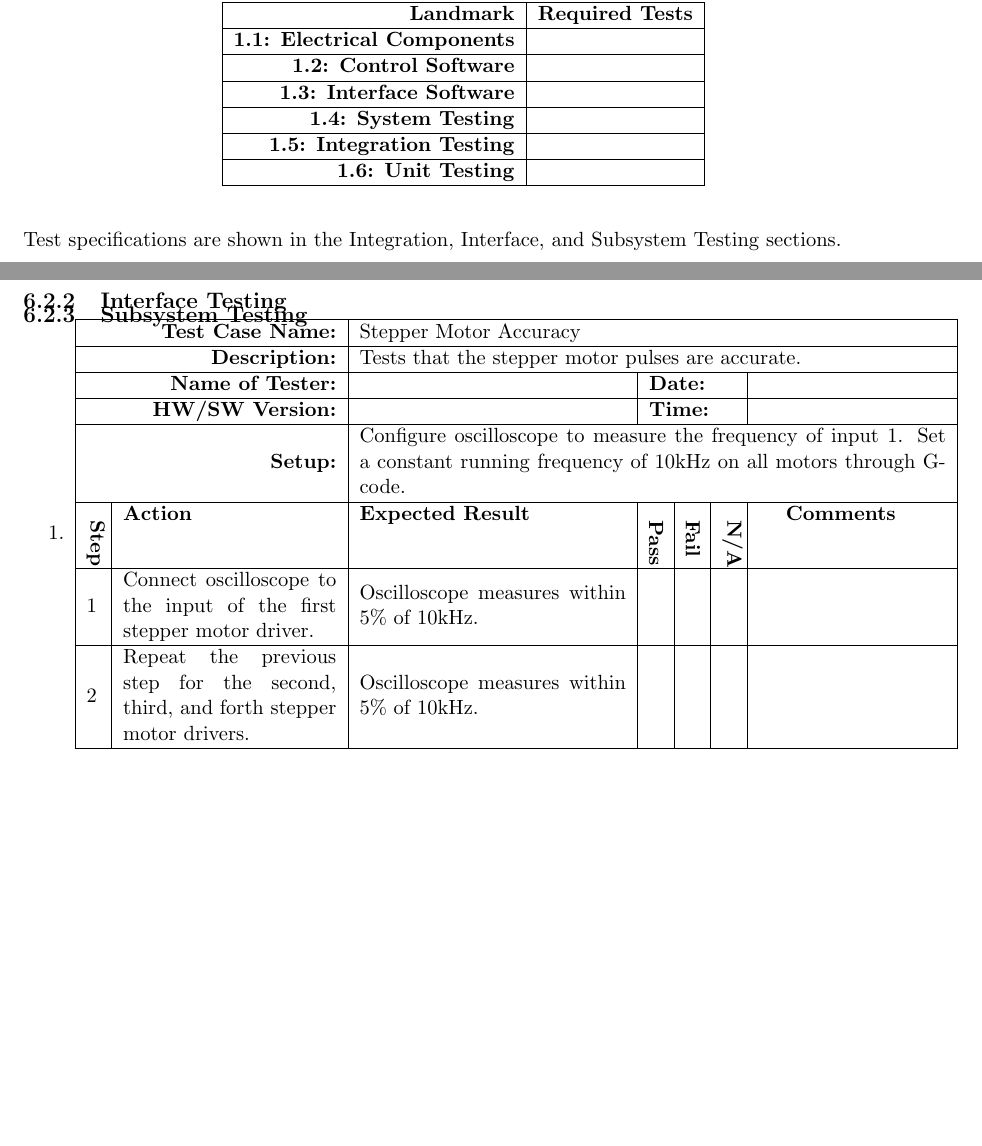
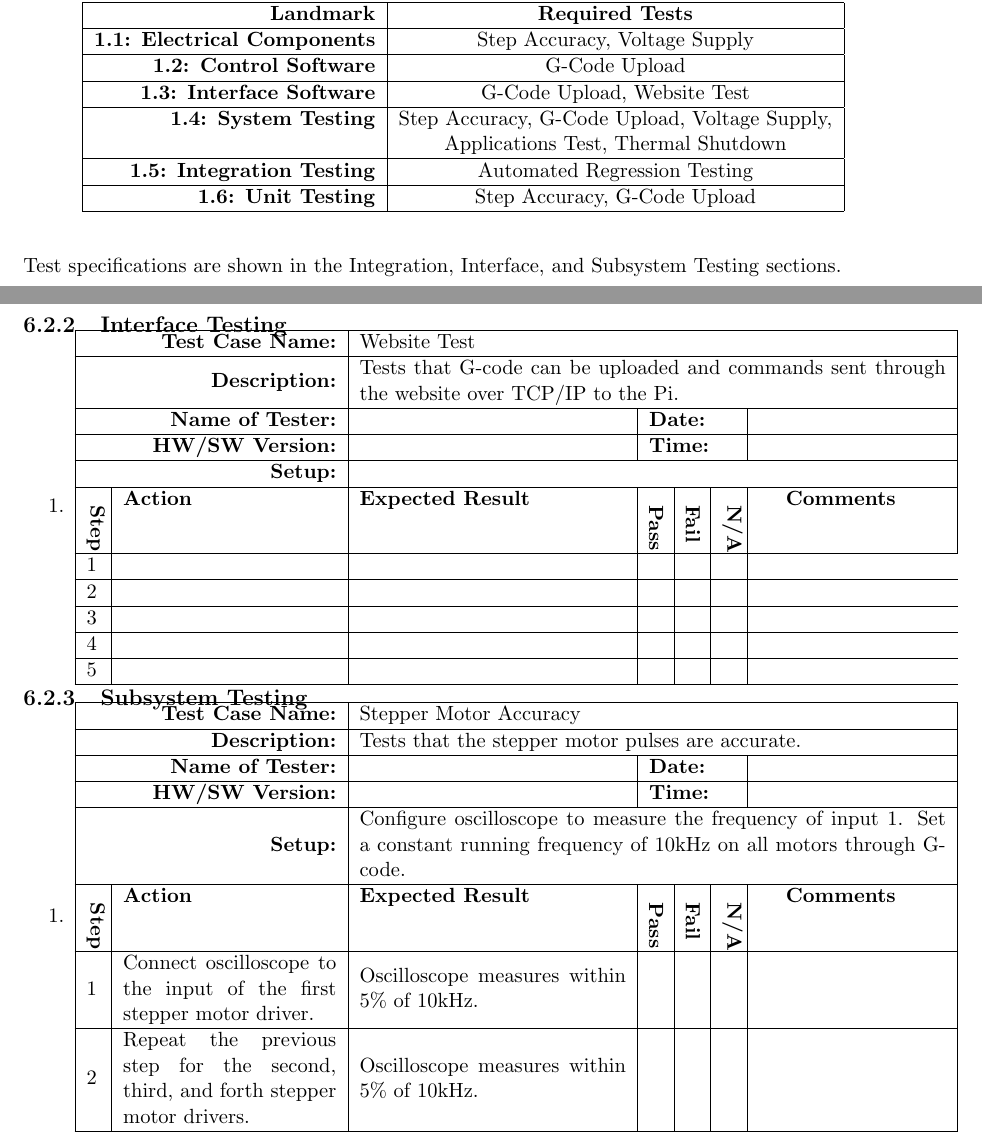
Before and after one commit to emilton/project-reports, a LaTeX thesis (project-proposal/main.tex, which reads project-proposal/testing-plan.tex): two parts of pages 28 and 30 of 37, joined at a grey line, cut so that both start at the same text, the shorter picture padded with empty space. Compiled offline with pdfLaTeX.

Commit message:
Modified test section

```diff
--- a/project-proposal/testing-plan.tex
+++ b/project-proposal/testing-plan.tex
@@ -34,17 +34,18 @@ Table ~\ref{table:testvsland} shows the tests required to be completed for each
 		\hline\hline
 		\textbf{Landmark} & \textbf{Required Tests}\\
 		\hline
-		\textbf{1.1: Electrical Components} &  \\
+		\textbf{1.1: Electrical Components} & Step Accuracy, Voltage Supply  \\
 		\hline
-		\textbf{1.2: Control Software} &  \\
+		\textbf{1.2: Control Software} & G-Code Upload  \\
 		\hline
-		\textbf{1.3: Interface Software} & \\
+		\textbf{1.3: Interface Software} & G-Code Upload, Website Test \\
 		\hline
-		\textbf{1.4: System Testing} & \\
+		\textbf{1.4: System Testing} & Step Accuracy, G-Code Upload, Voltage Supply,\\
+ 		& Applications Test, Thermal Shutdown\\
 		\hline
-		\textbf{1.5: Integration Testing} & \\
+		\textbf{1.5: Integration Testing} & Automated Regression Testing\\
 		\hline
-		\textbf{1.6: Unit Testing} & \\
+		\textbf{1.6: Unit Testing} & Step Accuracy, G-Code Upload\\
 		\hline
 	\end{tabular}
 \end{table}
@@ -73,9 +74,23 @@ Test specifications are shown in the Integration, Interface, and Subsystem Testi
 \end{enumerate}
 
 \subsection{Interface Testing}
+\begin{enumerate}
+
+\item
+	\testtabular{Website Test}{Tests that G-code can be uploaded and commands sent through the website over \gls{tcpip} to the \gls{pi}.}{}
+		1 & & & & & \\ \hline
+		2 & & & & & \\ \hline
+		3 & & & & & \\ \hline
+		4 & & & & & \\ \hline
+		5 & & & & & \\ \hline
+	\end{tabular}
+
+\end{enumerate}
 
 \subsection{Subsystem Testing}
+
 \begin{enumerate}
+
 \item
 	\testtabular{Stepper Motor Accuracy}{Tests that the stepper motor pulses are accurate.}{Configure oscilloscope to measure the frequency of input 1. Set a constant running frequency of 10kHz on all motors through G-code.}
 		1 & Connect oscilloscope to the input of the first stepper motor driver. & Oscilloscope measures within 5\% of 10kHz. & & & & \\ \hline
```
